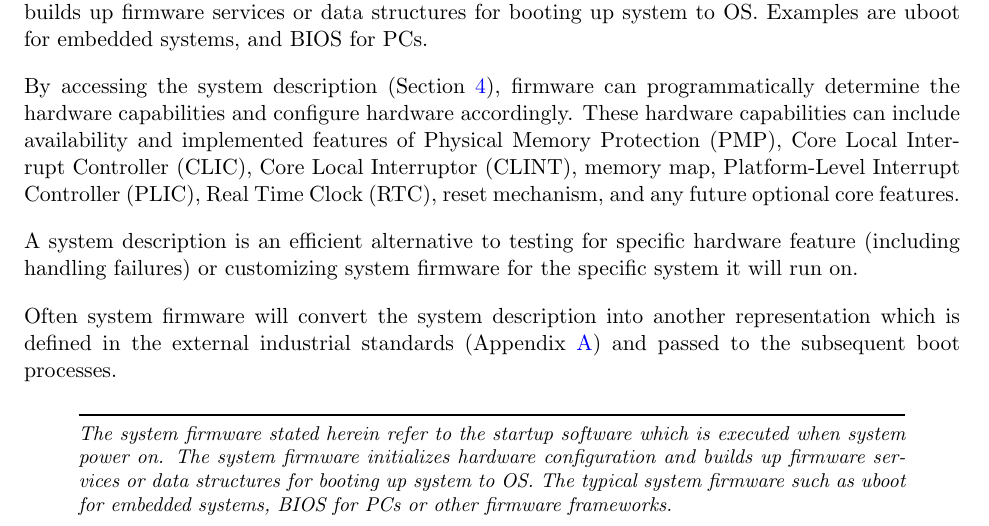
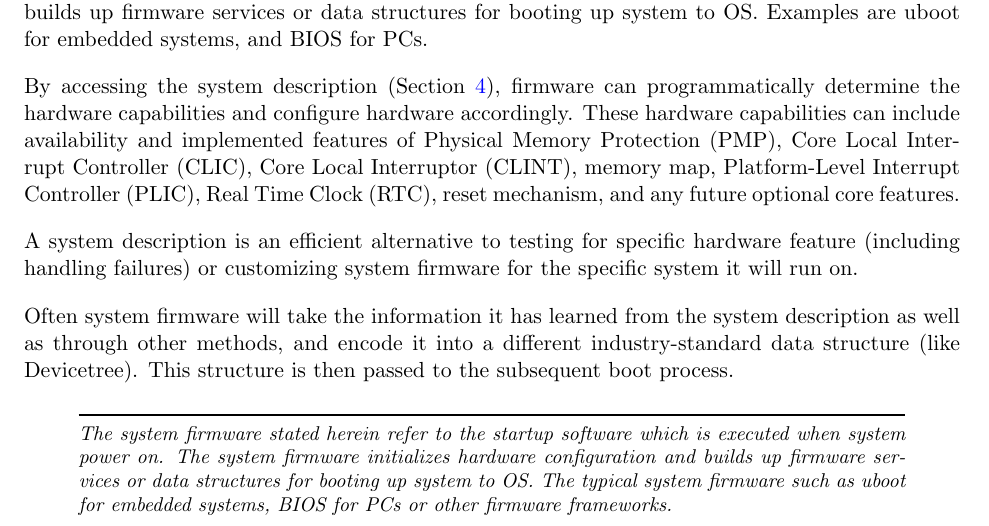
Before and after one commit to timsifive/riscv-system-description-spec, a LaTeX book (riscv-system-description.tex, which reads main.tex): part of page 8 of 13, cut so that both start at the same text. Compiled offline with pdfLaTeX; a LaTeX package or settings file that is missing is left out.

Commit message:
Firmware does not only rely on system description

```diff
--- a/main.tex
+++ b/main.tex
@@ -66,10 +66,10 @@ A system description is an efficient alternative to testing for specific
 hardware feature (including handling failures) or customizing system firmware
 for the specific system it will run on.
 
-Often system firmware will convert the system description into another
-representation which is defined in the external industrial standards
-(Appendix~\ref{sec:ExternalIndustrialStandard}) and passed to the subsequent
-boot processes.
+Often system firmware will take the information it has learned from the system
+description as well as through other methods, and encode it into a different
+industry-standard data structure (like Devicetree).  This structure is then
+passed to the subsequent boot process.
 
 \begin{commentary}
 The system firmware stated herein refer to the startup software which is executed
```
